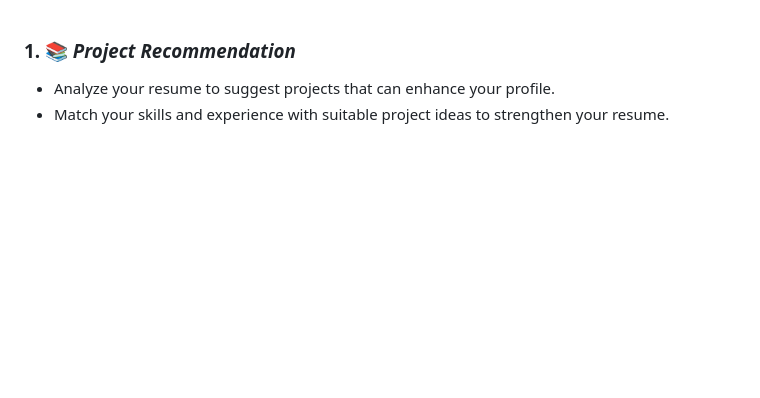
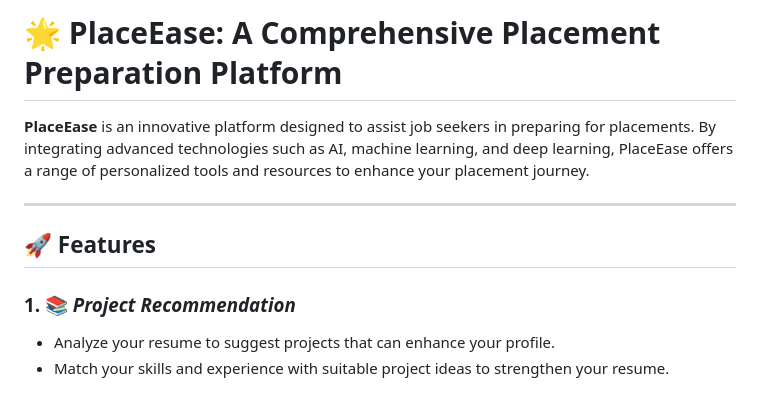
Before and after one commit to saumyadesai17/AOH_SintexError, a Markdown page: README.md, the part around the change. GitHub-like rendering; blank space fills up the shorter version.

```diff
--- a/README.md
+++ b/README.md
@@ -1,3 +1,11 @@
+# 🌟 PlaceEase: A Comprehensive Placement Preparation Platform
+
+**PlaceEase** is an innovative platform designed to assist job seekers in preparing for placements. By integrating advanced technologies such as AI, machine learning, and deep learning, PlaceEase offers a range of personalized tools and resources to enhance your placement journey.
+
+---
+
+## 🚀 Features
+
 ### 1. 📚 *Project Recommendation*
    - Analyze your resume to suggest projects that can enhance your profile.
    - Match your skills and experience with suitable project ideas to strengthen your resume.
```
